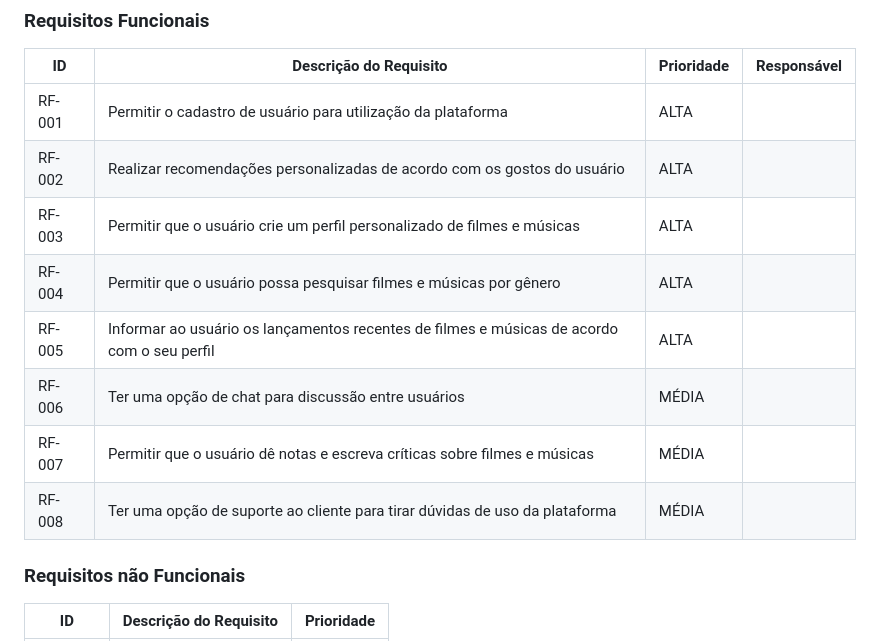
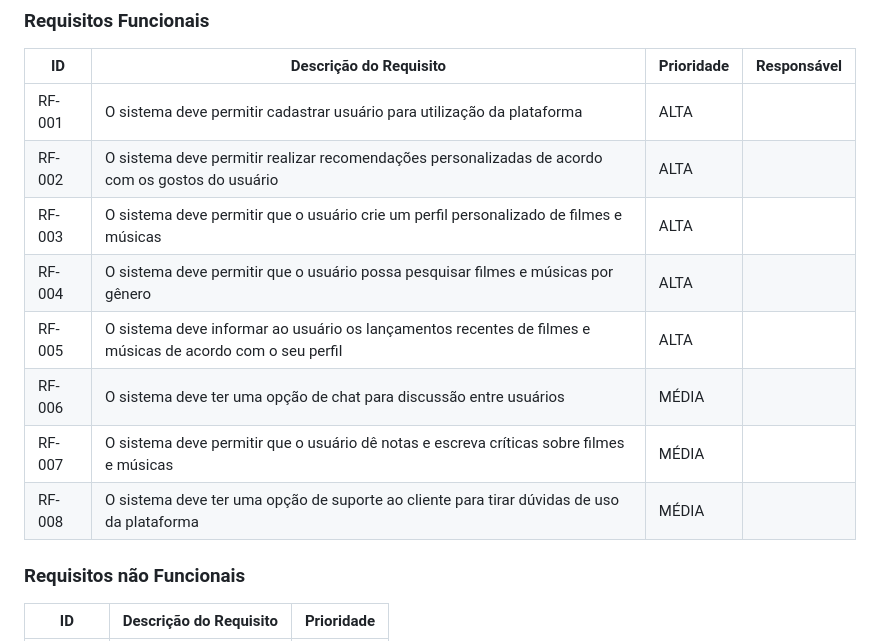
Before and after one commit to ICEI-PUC-Minas-PMV-SI/pmv-si-2023-2-pe1-t1-FlicksNBeats-pmv, a Markdown page: docs/especification.md, the part around the change. Drawn GitHub-style.

```diff
--- a/docs/especification.md
+++ b/docs/especification.md
@@ -63,14 +63,14 @@ As tabelas que se seguem apresentam os requisitos funcionais e não funcionais q
 
 |ID    | Descrição do Requisito  | Prioridade | Responsável |
 |------|-----------------------------------------|----| ----|
-|RF-001| Permitir o cadastro de usuário para utilização da plataforma                                 | ALTA |  |
-|RF-002| Realizar recomendações personalizadas de acordo com os gostos do usuário                     | ALTA |  |
-|RF-003| Permitir que o usuário crie um perfil personalizado de filmes e músicas                      | ALTA |  |
-|RF-004| Permitir que o usuário possa pesquisar filmes e músicas por gênero                           | ALTA |  |
-|RF-005| Informar ao usuário os lançamentos recentes de filmes e músicas de acordo com o seu perfil   | ALTA |  |
-|RF-006| Ter uma opção de chat para discussão entre usuários                                          | MÉDIA | |
-|RF-007| Permitir que o usuário dê notas e escreva críticas sobre filmes e músicas                    | MÉDIA | |
-|RF-008| Ter uma opção de suporte ao cliente para tirar dúvidas de uso da plataforma                  | MÉDIA | |
+|RF-001| O sistema deve permitir cadastrar usuário para utilização da plataforma                                     | ALTA |  |
+|RF-002| O sistema deve permitir realizar recomendações personalizadas de acordo com os gostos do usuário            | ALTA |  |
+|RF-003| O sistema deve permitir que o usuário crie um perfil personalizado de filmes e músicas                      | ALTA |  |
+|RF-004| O sistema deve permitir que o usuário possa pesquisar filmes e músicas por gênero                           | ALTA |  |
+|RF-005| O sistema deve informar ao usuário os lançamentos recentes de filmes e músicas de acordo com o seu perfil   | ALTA |  |
+|RF-006| O sistema deve ter uma opção de chat para discussão entre usuários                                          | MÉDIA | |
+|RF-007| O sistema deve permitir que o usuário dê notas e escreva críticas sobre filmes e músicas                    | MÉDIA | |
+|RF-008| O sistema deve ter uma opção de suporte ao cliente para tirar dúvidas de uso da plataforma                  | MÉDIA | |
 
 ### Requisitos não Funcionais
 
```
